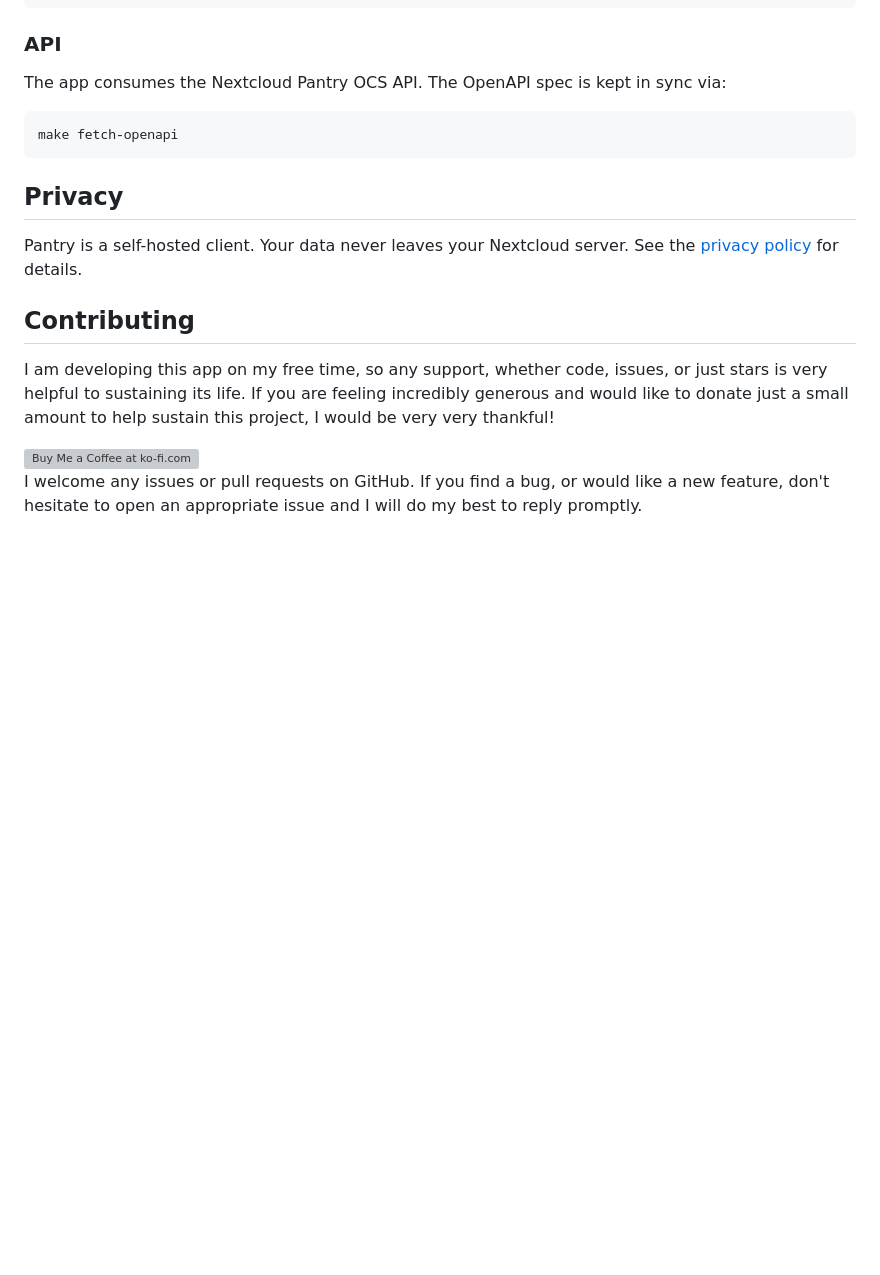
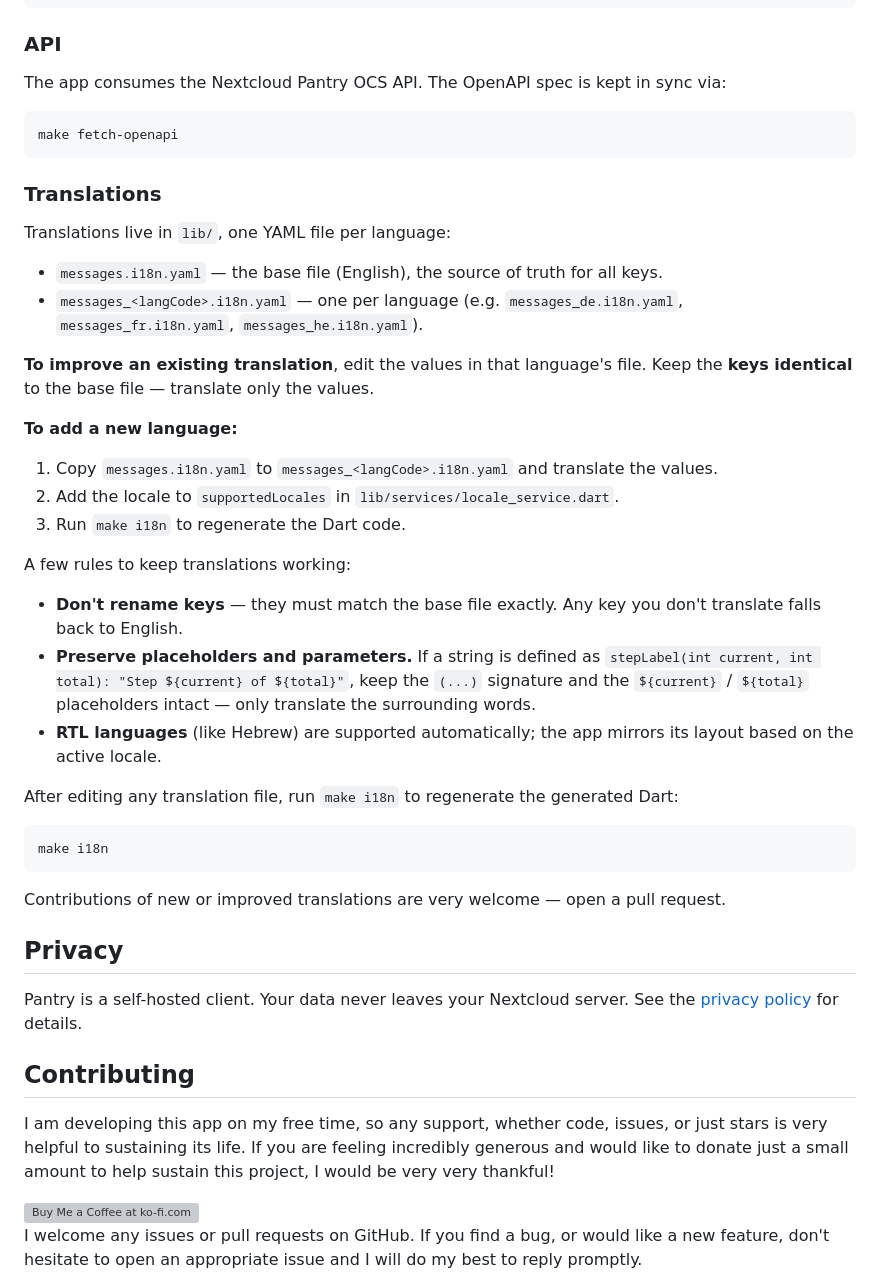
Before and after one commit to chenasraf/pantry-flutter, a Markdown page: README.md, the part around the change. Rendered like a GitHub page; blank space fills up the shorter version; grey boxes are pictures that could not be loaded.

Commit message:
docs: add translation docs
Closes #119

````diff
--- a/README.md
+++ b/README.md
@@ -107,6 +107,41 @@ The app consumes the Nextcloud Pantry OCS API. The OpenAPI spec is kept in sync
 make fetch-openapi
 ```
 
+### Translations
+
+Translations live in `lib/`, one YAML file per language:
+
+- `messages.i18n.yaml` — the base file (English), the source of truth for all keys.
+- `messages_<langCode>.i18n.yaml` — one per language (e.g. `messages_de.i18n.yaml`,
+  `messages_fr.i18n.yaml`, `messages_he.i18n.yaml`).
+
+**To improve an existing translation**, edit the values in that language's file. Keep the **keys
+identical** to the base file — translate only the values.
+
+**To add a new language:**
+
+1. Copy `messages.i18n.yaml` to `messages_<langCode>.i18n.yaml` and translate the values.
+2. Add the locale to `supportedLocales` in `lib/services/locale_service.dart`.
+3. Run `make i18n` to regenerate the Dart code.
+
+A few rules to keep translations working:
+
+- **Don't rename keys** — they must match the base file exactly. Any key you don't translate falls
+  back to English.
+- **Preserve placeholders and parameters.** If a string is defined as
+  `stepLabel(int current, int total): "Step ${current} of ${total}"`, keep the `(...)` signature and
+  the `${current}` / `${total}` placeholders intact — only translate the surrounding words.
+- **RTL languages** (like Hebrew) are supported automatically; the app mirrors its layout based on
+  the active locale.
+
+After editing any translation file, run `make i18n` to regenerate the generated Dart:
+
+```bash
+make i18n
+```
+
+Contributions of new or improved translations are very welcome — open a pull request.
+
 ## Privacy
 
 Pantry is a self-hosted client. Your data never leaves your Nextcloud server. See the
````
